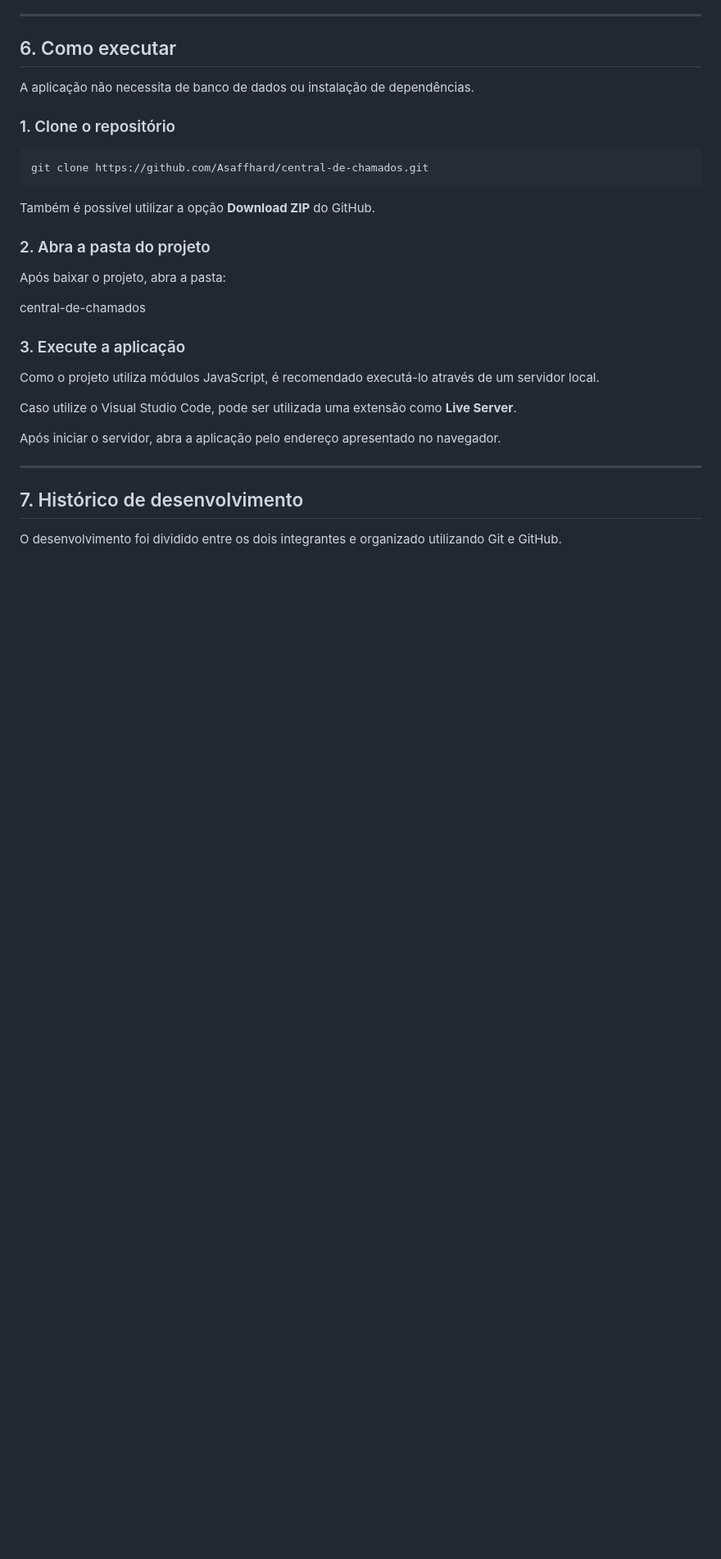
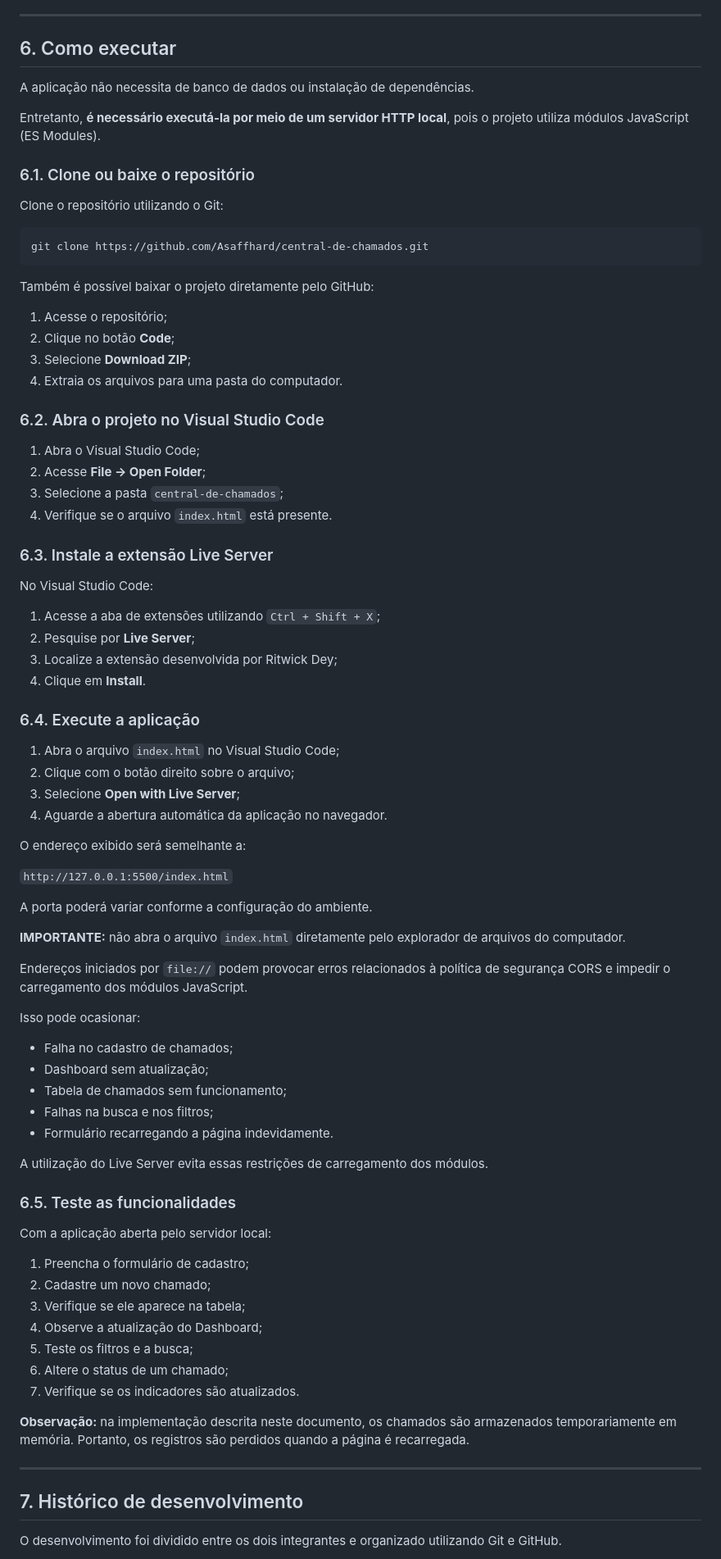
Before and after one commit to Asaffhard/central-de-chamados, a Markdown page: README.md, the part around one of its changes. Shown at 82% size. Drawn GitHub-style; blank space fills up the shorter version.

Commit message:
Alteração no readme.md
Alteração para corrigir alguns erros no readme.md

````diff
--- a/README.md
+++ b/README.md
@@ -193,27 +210,79 @@ Entre as validações utilizadas estão:
 
 A aplicação não necessita de banco de dados ou instalação de dependências.
 
-### 1. Clone o repositório
+Entretanto, **é necessário executá-la por meio de um servidor HTTP local**, pois o projeto utiliza módulos JavaScript (ES Modules).
+
+### 6.1. Clone ou baixe o repositório
+
+Clone o repositório utilizando o Git:
 
 ```bash
 git clone https://github.com/Asaffhard/central-de-chamados.git
 ```
 
-Também é possível utilizar a opção **Download ZIP** do GitHub.
+Também é possível baixar o projeto diretamente pelo GitHub:
 
-### 2. Abra a pasta do projeto
+1. Acesse o repositório;
+2. Clique no botão **Code**;
+3. Selecione **Download ZIP**;
+4. Extraia os arquivos para uma pasta do computador.
 
-Após baixar o projeto, abra a pasta:
+### 6.2. Abra o projeto no Visual Studio Code
 
-central-de-chamados
+1. Abra o Visual Studio Code;
+2. Acesse **File → Open Folder**;
+3. Selecione a pasta `central-de-chamados`;
+4. Verifique se o arquivo `index.html` está presente.
 
-### 3. Execute a aplicação
+### 6.3. Instale a extensão Live Server
 
-Como o projeto utiliza módulos JavaScript, é recomendado executá-lo através de um servidor local.
+No Visual Studio Code:
 
-Caso utilize o Visual Studio Code, pode ser utilizada uma extensão como **Live Server**.
+1. Acesse a aba de extensões utilizando `Ctrl + Shift + X`;
+2. Pesquise por **Live Server**;
+3. Localize a extensão desenvolvida por Ritwick Dey;
+4. Clique em **Install**.
 
-Após iniciar o servidor, abra a aplicação pelo endereço apresentado no navegador.
+### 6.4. Execute a aplicação
+
+1. Abra o arquivo `index.html` no Visual Studio Code;
+2. Clique com o botão direito sobre o arquivo;
+3. Selecione **Open with Live Server**;
+4. Aguarde a abertura automática da aplicação no navegador.
+
+O endereço exibido será semelhante a:
+
+`http://127.0.0.1:5500/index.html`
+
+A porta poderá variar conforme a configuração do ambiente.
+
+**IMPORTANTE:** não abra o arquivo `index.html` diretamente pelo explorador de arquivos do computador.
+
+Endereços iniciados por `file://` podem provocar erros relacionados à política de segurança CORS e impedir o carregamento dos módulos JavaScript.
+
+Isso pode ocasionar:
+
+- Falha no cadastro de chamados;
+- Dashboard sem atualização;
+- Tabela de chamados sem funcionamento;
+- Falhas na busca e nos filtros;
+- Formulário recarregando a página indevidamente.
+
+A utilização do Live Server evita essas restrições de carregamento dos módulos.
+
+### 6.5. Teste as funcionalidades
+
+Com a aplicação aberta pelo servidor local:
+
+1. Preencha o formulário de cadastro;
+2. Cadastre um novo chamado;
+3. Verifique se ele aparece na tabela;
+4. Observe a atualização do Dashboard;
+5. Teste os filtros e a busca;
+6. Altere o status de um chamado;
+7. Verifique se os indicadores são atualizados.
+
+**Observação:** na implementação descrita neste documento, os chamados são armazenados temporariamente em memória. Portanto, os registros são perdidos quando a página é recarregada.
 
 ---
 
````
Also changed, not shown: other parts of README.md (+129 -74 lines).
